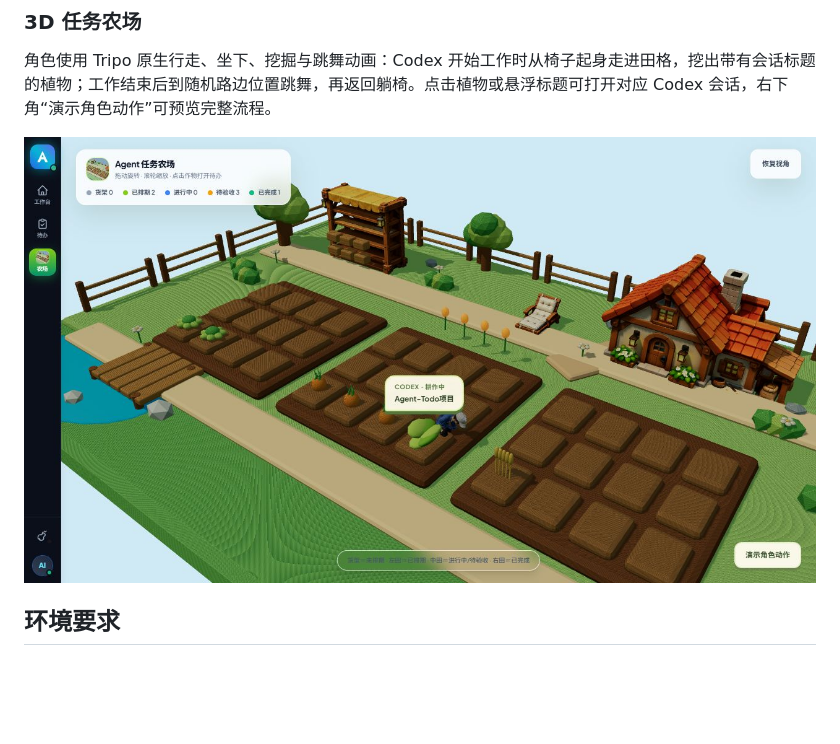
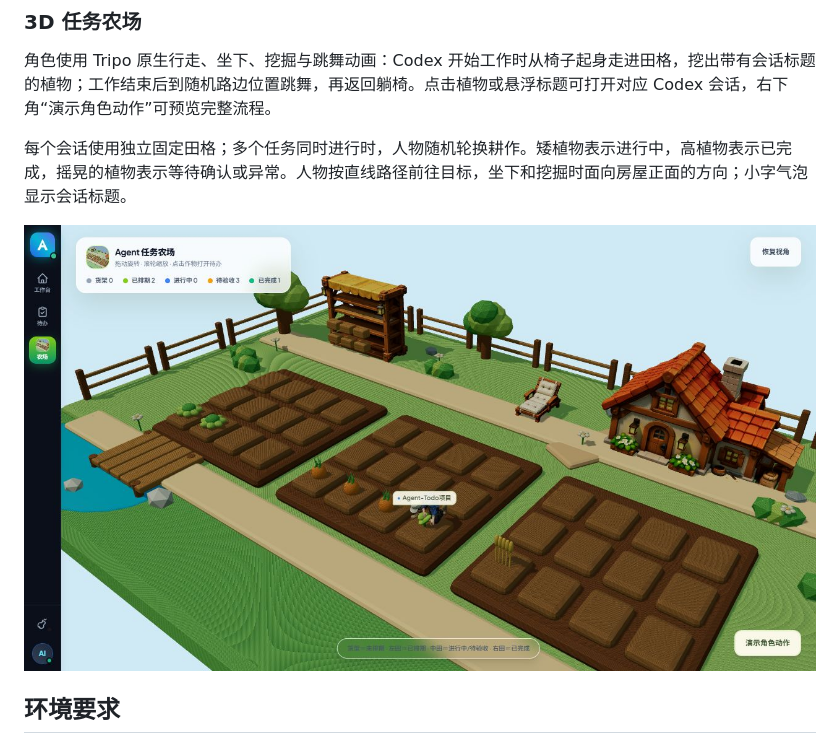
Before and after one commit to Angus221/agent-todo, a Markdown page: README.md, the part around the change. Drawn GitHub-style; pictures changed too: assets/web/models/farm-browser.png; blank space fills up the shorter version.

```diff
--- a/README.md
+++ b/README.md
@@ -35,6 +35,8 @@
 ### 3D 任务农场
 
 角色使用 Tripo 原生行走、坐下、挖掘与跳舞动画：Codex 开始工作时从椅子起身走进田格，挖出带有会话标题的植物；工作结束后到随机路边位置跳舞，再返回躺椅。点击植物或悬浮标题可打开对应 Codex 会话，右下角“演示角色动作”可预览完整流程。
+
+每个会话使用独立固定田格；多个任务同时进行时，人物随机轮换耕作。矮植物表示进行中，高植物表示已完成，摇晃的植物表示等待确认或异常。人物按直线路径前往目标，坐下和挖掘时面向房屋正面的方向；小字气泡显示会话标题。
 
 ![Agent Todo 3D 任务农场](assets/web/models/farm-browser.png)
 
```
Also changed, not shown: README_EN.md (+2 -0 lines), design-qa.md (+4 -0 lines), 3 other files.
